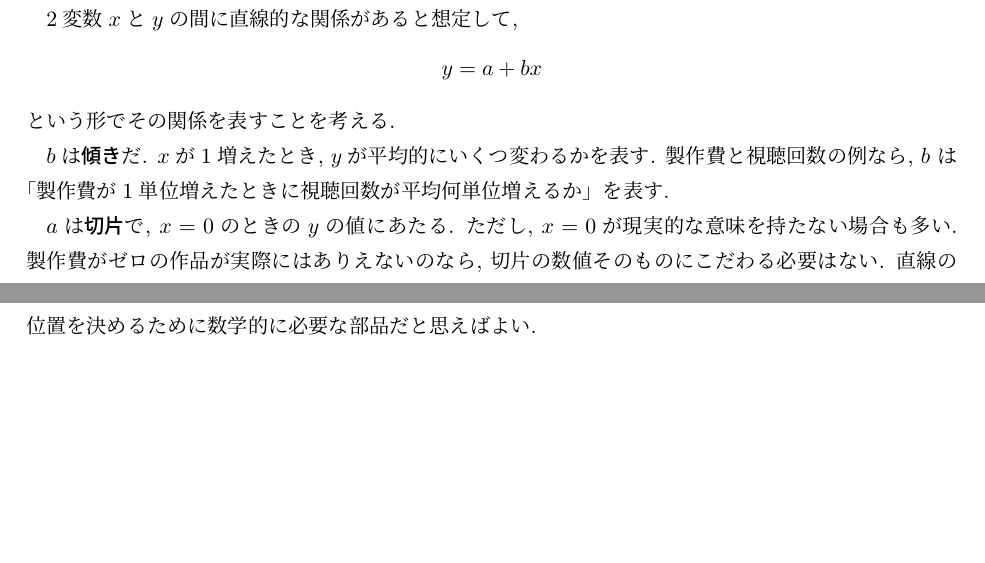
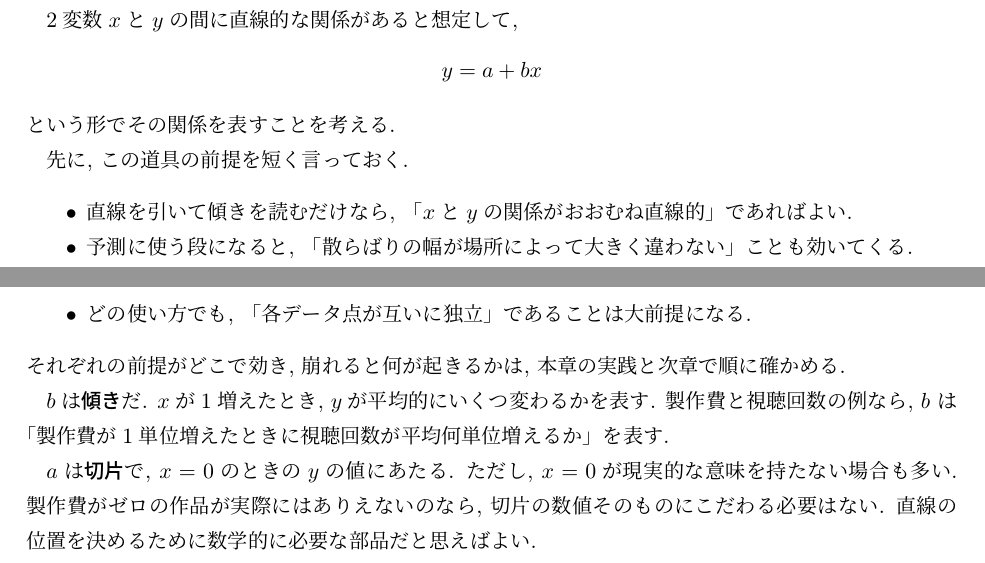
Before and after one commit to lioskM/textbook_statistics, a LaTeX document (chapters/main.tex, which reads chapters/regression.tex): two parts of pages 73 and 74 of 90, joined at a grey line, cut so that both start at the same text, the shorter picture padded with empty space. Compiled offline with pLaTeX and dvipdfmx.

Commit message:
第9章: 回帰の前提を手法冒頭で提示し章末一覧を補完

```diff
--- a/chapters/regression.tex
+++ b/chapters/regression.tex
@@ -50,6 +50,14 @@
   y = a + bx
 \]
 という形でその関係を表すことを考える.
+
+先に, この道具の前提を短く言っておく.
+\begin{itemize}
+  \item 直線を引いて傾きを読むだけなら, 「$x$と$y$の関係がおおむね直線的」であればよい.
+  \item 予測に使う段になると, 「散らばりの幅が場所によって大きく違わない」ことも効いてくる.
+  \item どの使い方でも, 「各データ点が互いに独立」であることは大前提になる.
+\end{itemize}
+それぞれの前提がどこで効き, 崩れると何が起きるかは, 本章の実践と次章で順に確かめる.
 
 $b$は\textbf{傾き}だ.
 $x$が1増えたとき, $y$が平均的にいくつ変わるかを表す.
```
Also changed, not shown: chapters/regression.tex (1 more changed lines).
